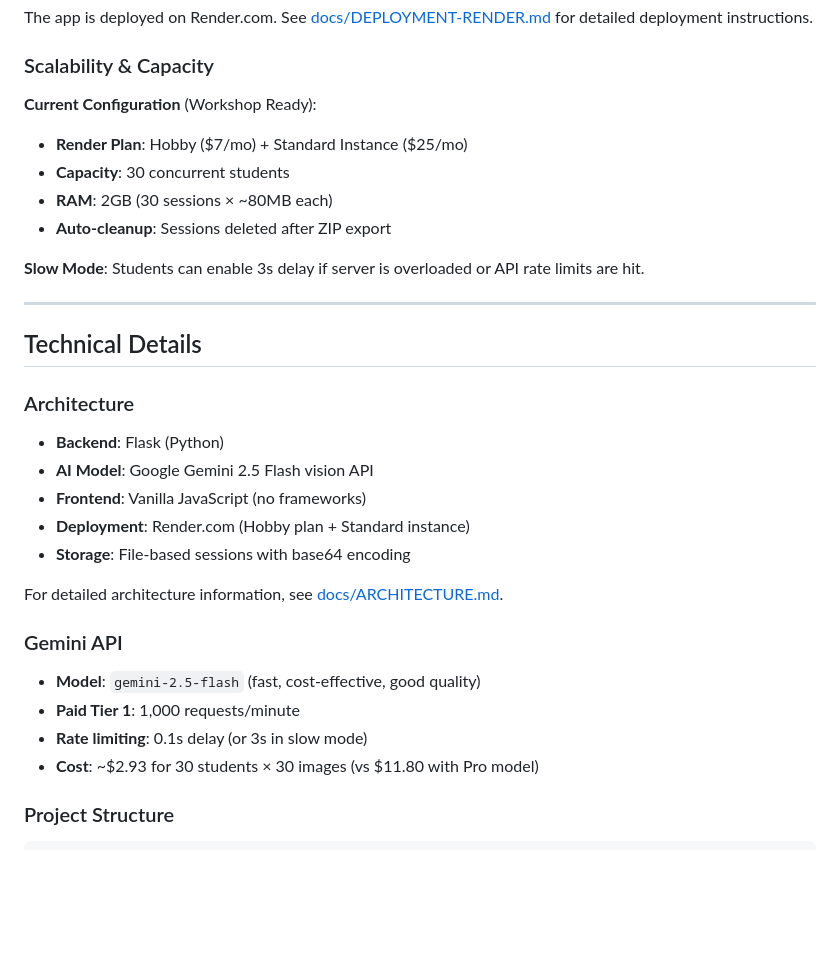
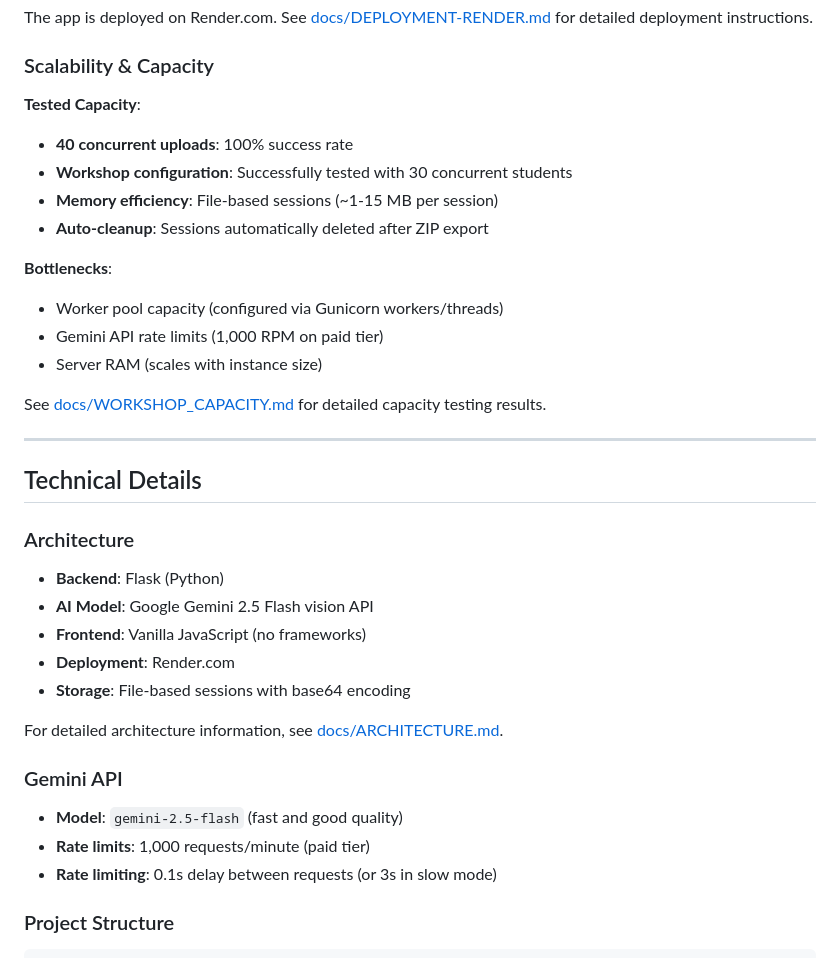
Before and after one commit to kortuem/idem307-image-metadata-generator, a Markdown page: README.md, the part around the change. Rendered like a GitHub page; blank space fills up the shorter version.

Commit message:
docs: Remove pricing and tier information from README
Changes:
- Scalability section: Remove specific costs, focus on tested capacity
- Remove 'Hobby plan + Standard instance' references
- Remove Gemini API cost calculations
- Keep technical capabilities and tested limits only

Makes documentation more general and less tied to specific pricing.

🤖 Generated with [Claude Code](https://claude.com/claude-code)

Co-Authored-By: Claude <noreply@anthropic.com>

```diff
--- a/README.md
+++ b/README.md
@@ -137,13 +137,18 @@ The app is deployed on Render.com. See [docs/DEPLOYMENT-RENDER.md](docs/DEPLOYME
 
 ### Scalability & Capacity
 
-**Current Configuration** (Workshop Ready):
-- **Render Plan**: Hobby ($7/mo) + Standard Instance ($25/mo)
-- **Capacity**: 30 concurrent students
-- **RAM**: 2GB (30 sessions × ~80MB each)
-- **Auto-cleanup**: Sessions deleted after ZIP export
+**Tested Capacity**:
+- **40 concurrent uploads**: 100% success rate
+- **Workshop configuration**: Successfully tested with 30 concurrent students
+- **Memory efficiency**: File-based sessions (~1-15 MB per session)
+- **Auto-cleanup**: Sessions automatically deleted after ZIP export
 
-**Slow Mode**: Students can enable 3s delay if server is overloaded or API rate limits are hit.
+**Bottlenecks**:
+- Worker pool capacity (configured via Gunicorn workers/threads)
+- Gemini API rate limits (1,000 RPM on paid tier)
+- Server RAM (scales with instance size)
+
+See [docs/WORKSHOP_CAPACITY.md](docs/WORKSHOP_CAPACITY.md) for detailed capacity testing results.
 
 ---
 
@@ -154,17 +159,16 @@ The app is deployed on Render.com. See [docs/DEPLOYMENT-RENDER.md](docs/DEPLOYME
 - **Backend**: Flask (Python)
 - **AI Model**: Google Gemini 2.5 Flash vision API
 - **Frontend**: Vanilla JavaScript (no frameworks)
-- **Deployment**: Render.com (Hobby plan + Standard instance)
+- **Deployment**: Render.com
 - **Storage**: File-based sessions with base64 encoding
 
 For detailed architecture information, see [docs/ARCHITECTURE.md](docs/ARCHITECTURE.md).
 
 ### Gemini API
 
-- **Model**: `gemini-2.5-flash` (fast, cost-effective, good quality)
-- **Paid Tier 1**: 1,000 requests/minute
-- **Rate limiting**: 0.1s delay (or 3s in slow mode)
-- **Cost**: ~$2.93 for 30 students × 30 images (vs $11.80 with Pro model)
+- **Model**: `gemini-2.5-flash` (fast and good quality)
+- **Rate limits**: 1,000 requests/minute (paid tier)
+- **Rate limiting**: 0.1s delay between requests (or 3s in slow mode)
 
 ### Project Structure
 
```
